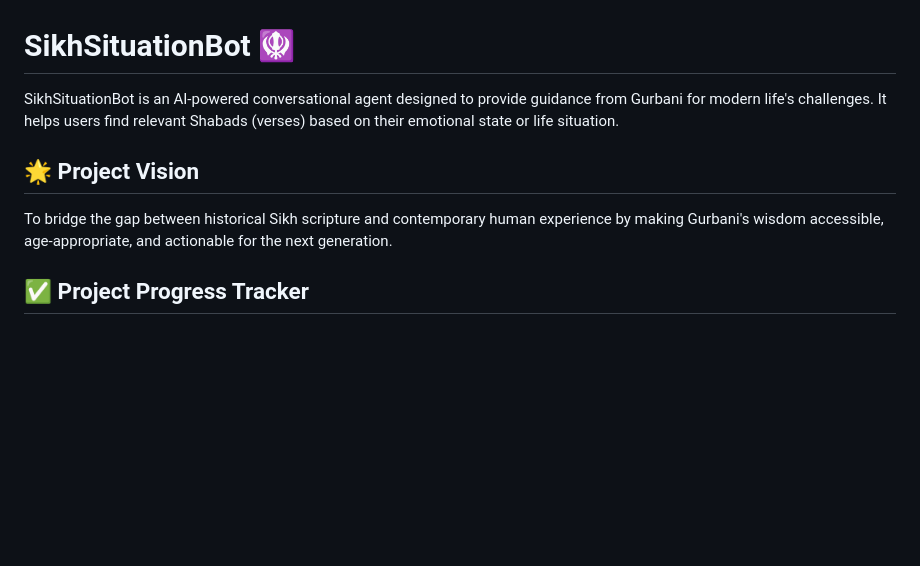
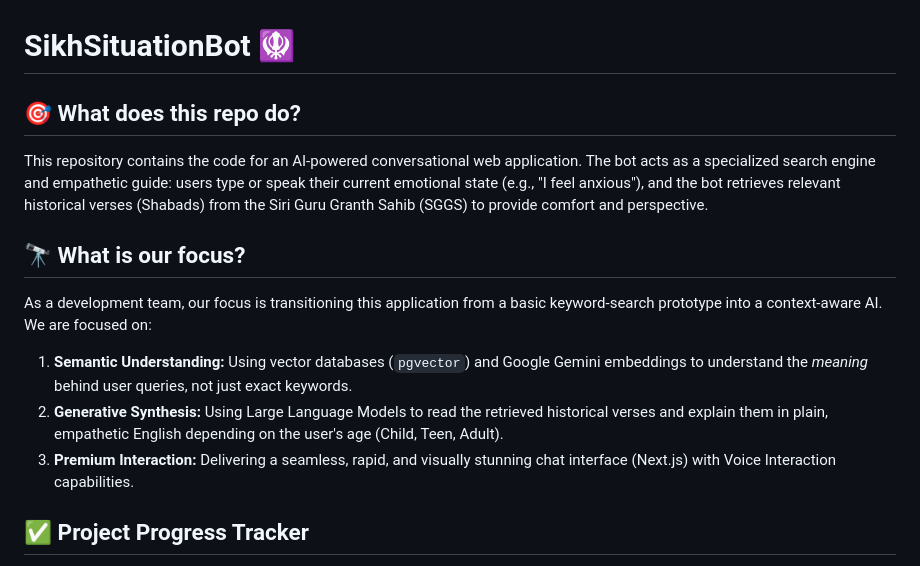
Before and after one commit to Gurpreethgnis/SikhSituationBot, a Markdown page: README.md, the part around the change. Rendered like a GitHub page; blank space fills up the shorter version.

Commit message:
docs: clarify project purpose and focus in README

```diff
--- a/README.md
+++ b/README.md
@@ -1,9 +1,13 @@
 # SikhSituationBot 🪯
 
-SikhSituationBot is an AI-powered conversational agent designed to provide guidance from Gurbani for modern life's challenges. It helps users find relevant Shabads (verses) based on their emotional state or life situation.
+## 🎯 What does this repo do?
+This repository contains the code for an AI-powered conversational web application. The bot acts as a specialized search engine and empathetic guide: users type or speak their current emotional state (e.g., "I feel anxious"), and the bot retrieves relevant historical verses (Shabads) from the Siri Guru Granth Sahib (SGGS) to provide comfort and perspective.
 
-## 🌟 Project Vision
-To bridge the gap between historical Sikh scripture and contemporary human experience by making Gurbani's wisdom accessible, age-appropriate, and actionable for the next generation.
+## 🔭 What is our focus?
+As a development team, our focus is transitioning this application from a basic keyword-search prototype into a context-aware AI. We are focused on:
+1. **Semantic Understanding:** Using vector databases (`pgvector`) and Google Gemini embeddings to understand the *meaning* behind user queries, not just exact keywords.
+2. **Generative Synthesis:** Using Large Language Models to read the retrieved historical verses and explain them in plain, empathetic English depending on the user's age (Child, Teen, Adult).
+3. **Premium Interaction:** Delivering a seamless, rapid, and visually stunning chat interface (Next.js) with Voice Interaction capabilities.
 
 ## ✅ Project Progress Tracker
 
```
